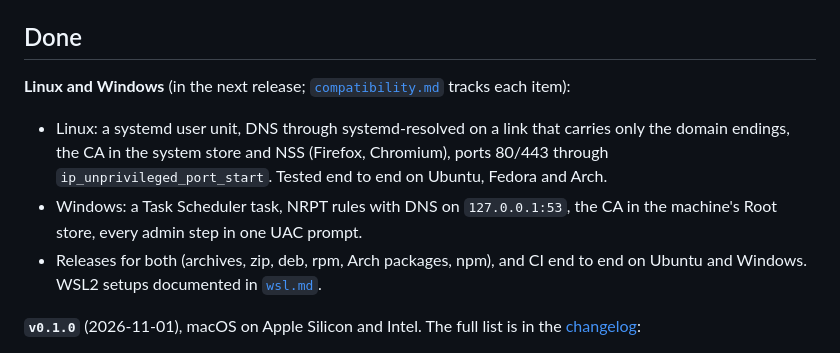
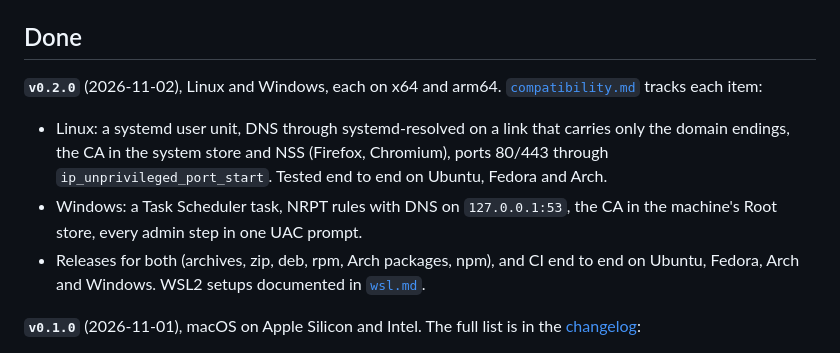
Before and after one commit to dotlane/dotlane, a Markdown page: docs/roadmap.md, the part around the change. Rendered like a GitHub page.

```diff
--- a/docs/roadmap.md
+++ b/docs/roadmap.md
@@ -50,16 +50,16 @@ Features are grouped as **Now** (being worked on or decided next), **Next**, **L
 
 ## Done
 
-**Linux and Windows** (in the next release; [`compatibility.md`](compatibility.md) tracks each
-item):
+**`v0.2.0`** (2026-11-02), Linux and Windows, each on x64 and arm64.
+[`compatibility.md`](compatibility.md) tracks each item:
 
 - Linux: a systemd user unit, DNS through systemd-resolved on a link that carries only the
   domain endings, the CA in the system store and NSS (Firefox, Chromium), ports 80/443 through
   `ip_unprivileged_port_start`. Tested end to end on Ubuntu, Fedora and Arch.
 - Windows: a Task Scheduler task, NRPT rules with DNS on `127.0.0.1:53`, the CA in the machine's
   Root store, every admin step in one UAC prompt.
-- Releases for both (archives, zip, deb, rpm, Arch packages, npm), and CI end to end on Ubuntu
-  and Windows. WSL2 setups documented in [`wsl.md`](wsl.md).
+- Releases for both (archives, zip, deb, rpm, Arch packages, npm), and CI end to end on Ubuntu,
+  Fedora, Arch and Windows. WSL2 setups documented in [`wsl.md`](wsl.md).
 
 **`v0.1.0`**
 (2026-11-01), macOS on Apple Silicon and Intel. The full list is in the
```
Also changed, not shown: docs/compatibility.md (+4 -4 lines).
